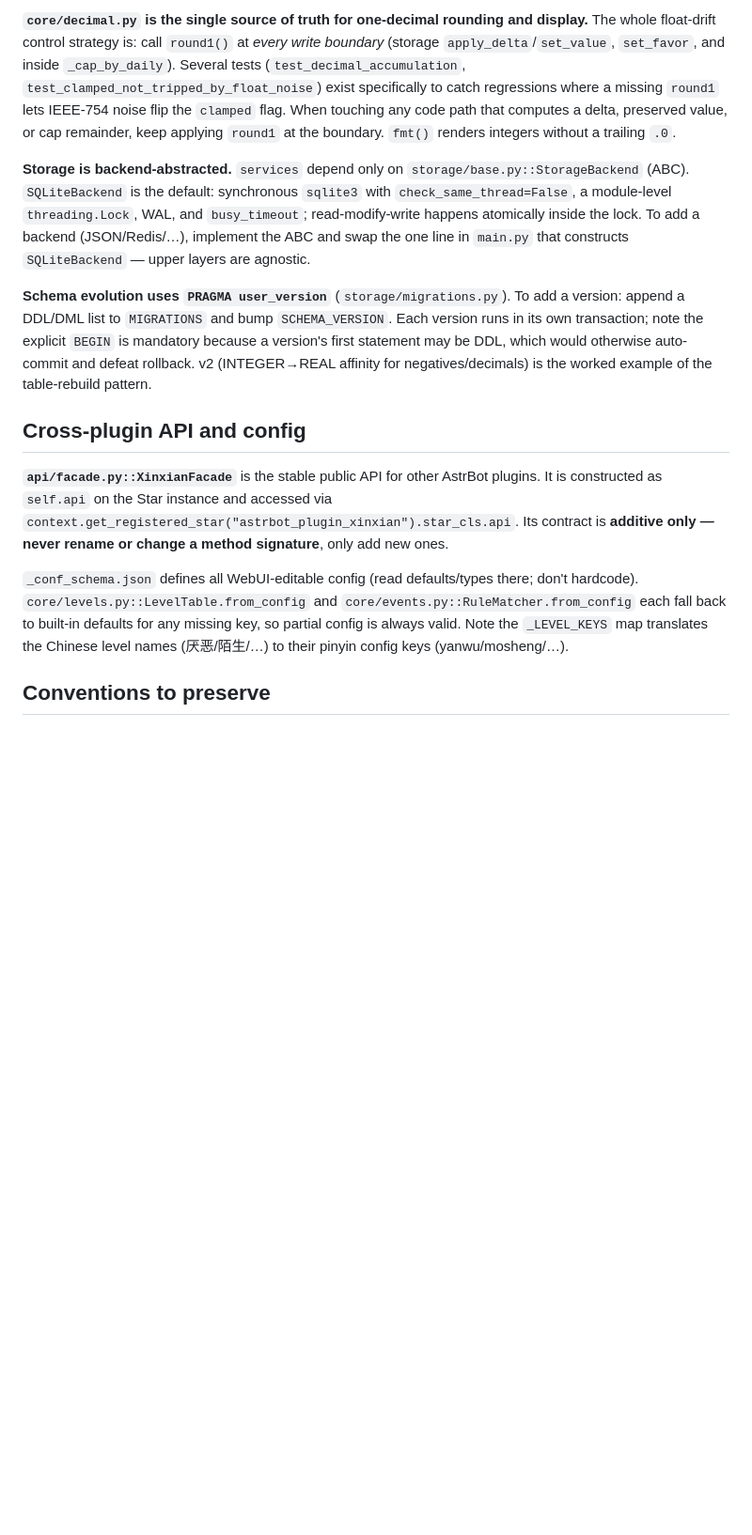
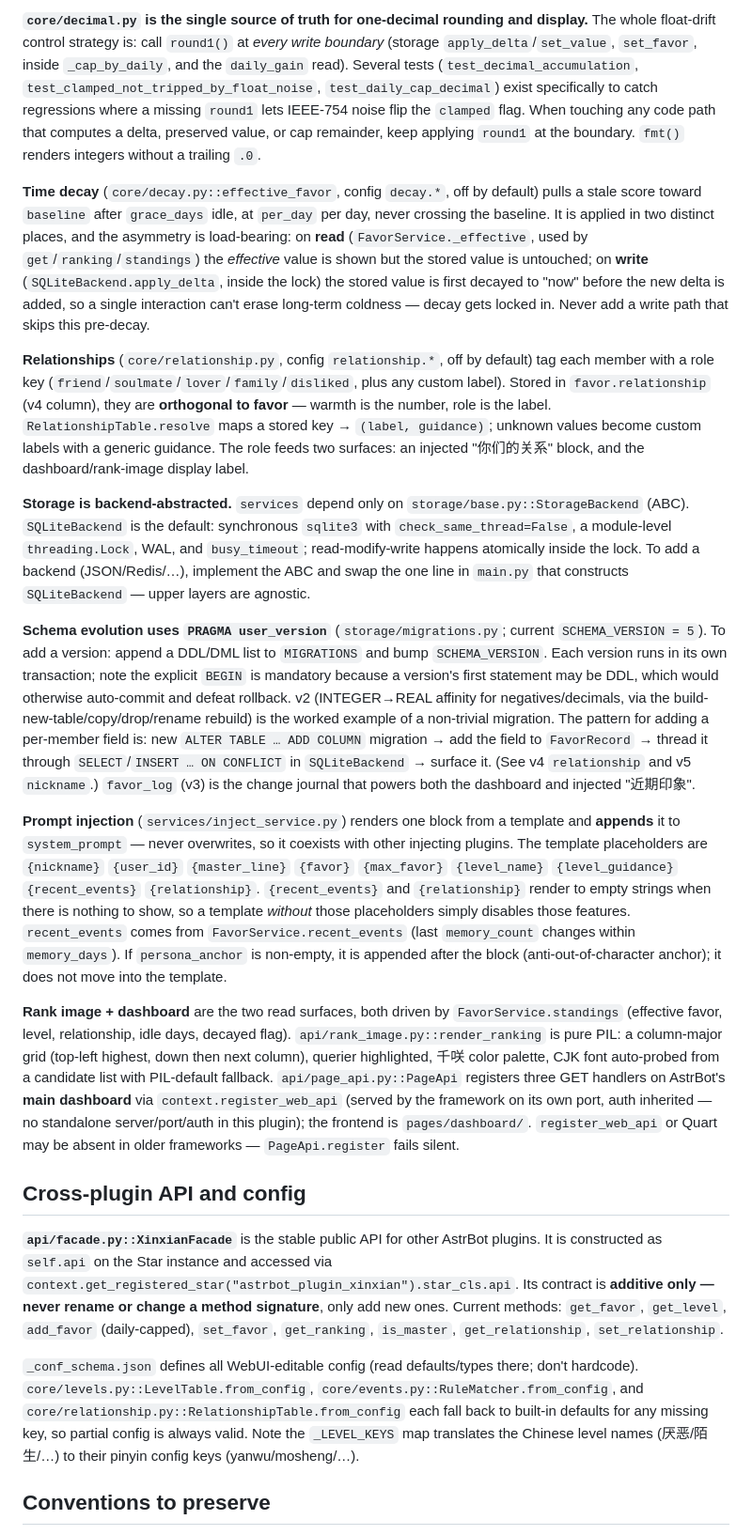
Before and after one commit to yiwuerxin/astrbot_plugin_xinxian, a Markdown page: CLAUDE.md, the part around one of its changes. Shown at 94% size. Rendered like a GitHub page; blank space fills up the shorter version.

```diff
--- a/CLAUDE.md
+++ b/CLAUDE.md
@@ -35,15 +37,23 @@ Strict one-way layering: `main.py` → `api/` → `services/` → `core/` + `sto
 
-**`core/decimal.py` is the single source of truth for one-decimal rounding and display.** The whole float-drift control strategy is: call `round1()` at *every write boundary* (storage `apply_delta`/`set_value`, `set_favor`, and inside `_cap_by_daily`). Several tests (`test_decimal_accumulation`, `test_clamped_not_tripped_by_float_noise`) exist specifically to catch regressions where a missing `round1` lets IEEE-754 noise flip the `clamped` flag. When touching any code path that computes a delta, preserved value, or cap remainder, keep applying `round1` at the boundary. `fmt()` renders integers without a trailing `.0`.
+**`core/decimal.py` is the single source of truth for one-decimal rounding and display.** The whole float-drift control strategy is: call `round1()` at *every write boundary* (storage `apply_delta`/`set_value`, `set_favor`, inside `_cap_by_daily`, and the `daily_gain` read). Several tests (`test_decimal_accumulation`, `test_clamped_not_tripped_by_float_noise`, `test_daily_cap_decimal`) exist specifically to catch regressions where a missing `round1` lets IEEE-754 noise flip the `clamped` flag. When touching any code path that computes a delta, preserved value, or cap remainder, keep applying `round1` at the boundary. `fmt()` renders integers without a trailing `.0`.
+
+**Time decay** (`core/decay.py::effective_favor`, config `decay.*`, off by default) pulls a stale score toward `baseline` after `grace_days` idle, at `per_day` per day, never crossing the baseline. It is applied in two distinct places, and the asymmetry is load-bearing: on **read** (`FavorService._effective`, used by `get`/`ranking`/`standings`) the *effective* value is shown but the stored value is untouched; on **write** (`SQLiteBackend.apply_delta`, inside the lock) the stored value is first decayed to "now" before the new delta is added, so a single interaction can't erase long-term coldness — decay gets locked in. Never add a write path that skips this pre-decay.
+
+**Relationships** (`core/relationship.py`, config `relationship.*`, off by default) tag each member with a role key (`friend`/`soulmate`/`lover`/`family`/`disliked`, plus any custom label). Stored in `favor.relationship` (v4 column), they are **orthogonal to favor** — warmth is the number, role is the label. `RelationshipTable.resolve` maps a stored key → `(label, guidance)`; unknown values become custom labels with a generic guidance. The role feeds two surfaces: an injected "你们的关系" block, and the dashboard/rank-image display label.
 
 **Storage is backend-abstracted.** `services` depend only on `storage/base.py::StorageBackend` (ABC). `SQLiteBackend` is the default: synchronous `sqlite3` with `check_same_thread=False`, a module-level `threading.Lock`, WAL, and `busy_timeout`; read-modify-write happens atomically inside the lock. To add a backend (JSON/Redis/…), implement the ABC and swap the one line in `main.py` that constructs `SQLiteBackend` — upper layers are agnostic.
 
-**Schema evolution uses `PRAGMA user_version`** (`storage/migrations.py`). To add a version: append a DDL/DML list to `MIGRATIONS` and bump `SCHEMA_VERSION`. Each version runs in its own transaction; note the explicit `BEGIN` is mandatory because a version's first statement may be DDL, which would otherwise auto-commit and defeat rollback. v2 (INTEGER→REAL affinity for negatives/decimals) is the worked example of the table-rebuild pattern.
+**Schema evolution uses `PRAGMA user_version`** (`storage/migrations.py`; current `SCHEMA_VERSION = 5`). To add a version: append a DDL/DML list to `MIGRATIONS` and bump `SCHEMA_VERSION`. Each version runs in its own transaction; note the explicit `BEGIN` is mandatory because a version's first statement may be DDL, which would otherwise auto-commit and defeat rollback. v2 (INTEGER→REAL affinity for negatives/decimals, via the build-new-table/copy/drop/rename rebuild) is the worked example of a non-trivial migration. The pattern for adding a per-member field is: new `ALTER TABLE … ADD COLUMN` migration → add the field to `FavorRecord` → thread it through `SELECT`/`INSERT … ON CONFLICT` in `SQLiteBackend` → surface it. (See v4 `relationship` and v5 `nickname`.) `favor_log` (v3) is the change journal that powers both the dashboard and injected "近期印象".
+
+**Prompt injection** (`services/inject_service.py`) renders one block from a template and **appends** it to `system_prompt` — never overwrites, so it coexists with other injecting plugins. The template placeholders are `{nickname}` `{user_id}` `{master_line}` `{favor}` `{max_favor}` `{level_name}` `{level_guidance}` `{recent_events}` `{relationship}`. `{recent_events}` and `{relationship}` render to empty strings when there is nothing to show, so a template *without* those placeholders simply disables those features. `recent_events` comes from `FavorService.recent_events` (last `memory_count` changes within `memory_days`). If `persona_anchor` is non-empty, it is appended after the block (anti-out-of-character anchor); it does not move into the template.
+
+**Rank image + dashboard** are the two read surfaces, both driven by `FavorService.standings` (effective favor, level, relationship, idle days, decayed flag). `api/rank_image.py::render_ranking` is pure PIL: a column-major grid (top-left highest, down then next column), querier highlighted, 千咲 color palette, CJK font auto-probed from a candidate list with PIL-default fallback. `api/page_api.py::PageApi` registers three GET handlers on AstrBot's **main dashboard** via `context.register_web_api` (served by the framework on its own port, auth inherited — no standalone server/port/auth in this plugin); the frontend is `pages/dashboard/`. `register_web_api` or Quart may be absent in older frameworks — `PageApi.register` fails silent.
 
 ## Cross-plugin API and config
 
-**`api/facade.py::XinxianFacade`** is the stable public API for other AstrBot plugins. It is constructed as `self.api` on the Star instance and accessed via `context.get_registered_star("astrbot_plugin_xinxian").star_cls.api`. Its contract is **additive only — never rename or change a method signature**, only add new ones.
+**`api/facade.py::XinxianFacade`** is the stable public API for other AstrBot plugins. It is constructed as `self.api` on the Star instance and accessed via `context.get_registered_star("astrbot_plugin_xinxian").star_cls.api`. Its contract is **additive only — never rename or change a method signature**, only add new ones. Current methods: `get_favor`, `get_level`, `add_favor` (daily-capped), `set_favor`, `get_ranking`, `is_master`, `get_relationship`, `set_relationship`.
 
-`_conf_schema.json` defines all WebUI-editable config (read defaults/types there; don't hardcode). `core/levels.py::LevelTable.from_config` and `core/events.py::RuleMatcher.from_config` each fall back to built-in defaults for any missing key, so partial config is always valid. Note the `_LEVEL_KEYS` map translates the Chinese level names (厌恶/陌生/…) to their pinyin config keys (yanwu/mosheng/…).
+`_conf_schema.json` defines all WebUI-editable config (read defaults/types there; don't hardcode). `core/levels.py::LevelTable.from_config`, `core/events.py::RuleMatcher.from_config`, and `core/relationship.py::RelationshipTable.from_config` each fall back to built-in defaults for any missing key, so partial config is always valid. Note the `_LEVEL_KEYS` map translates the Chinese level names (厌恶/陌生/…) to their pinyin config keys (yanwu/mosheng/…).
 
 ## Conventions to preserve
 
```
Also changed, not shown: other parts of CLAUDE.md (+12 -9 lines).
